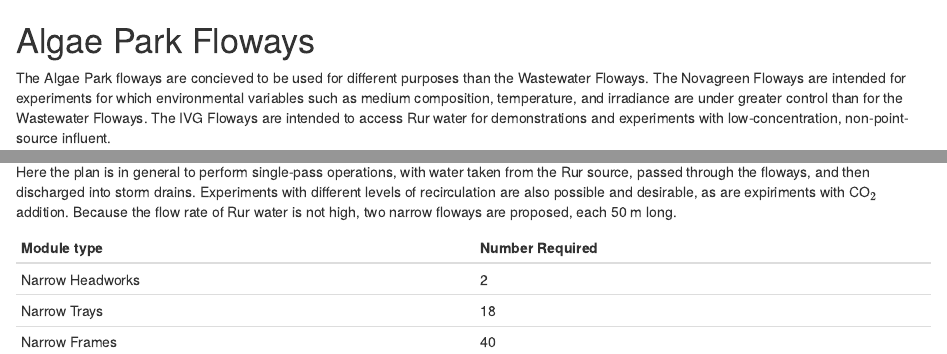
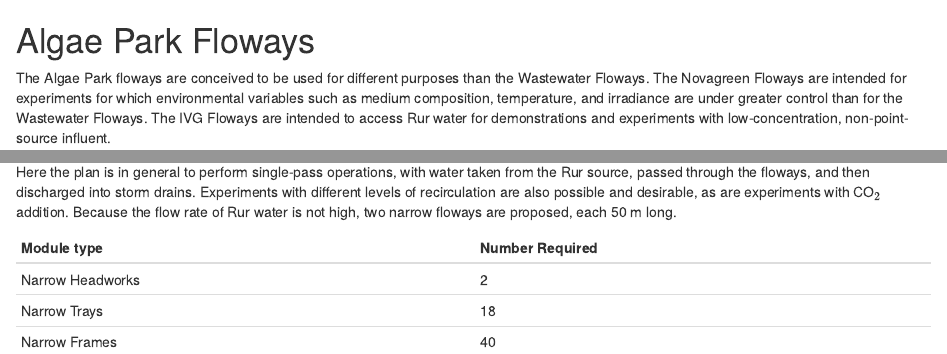
Before and after one commit to calahan/FZJ-ATS-Pilot-2018, an R Markdown document (Code/Rmd/AlgaeParkFloways.Rmd): the page in a window 1100 px wide, from its top, and a second part further down, joined at a grey line. Rendered offline with R 4.5, knitr and Pandoc, with nearby package versions.

Commit message:
Spell check.

```diff
--- a/Code/Rmd/AlgaeParkFloways.Rmd
+++ b/Code/Rmd/AlgaeParkFloways.Rmd
@@ -12,7 +12,7 @@
 <!-- General Public License along with the software component of FZJPAF. If not, -->
 <!-- see <http://www.gnu.org/licenses/>. -->
 # Algae Park Floways
-The Algae Park floways are concieved to be used for different purposes than the Wastewater Floways. The Novagreen Floways are intended for experiments for which environmental variables such as medium composition, temperature, and irradiance are under greater control than for the Wastewater Floways. The IVG Floways are intended to access Rur water for demonstrations and experiments with low-concentration, non-point-source influent.
+The Algae Park floways are conceived to be used for different purposes than the Wastewater Floways. The Novagreen Floways are intended for experiments for which environmental variables such as medium composition, temperature, and irradiance are under greater control than for the Wastewater Floways. The IVG Floways are intended to access Rur water for demonstrations and experiments with low-concentration, non-point-source influent.
 
 ## Novagreen Floways
 Given modules that are 2.5 m long, it should be possible to implement four 0.5 m floways and two 0.25 m floways, all
@@ -26,7 +26,7 @@ Wide Trays      |16
 Wide Frames     |20
 
 ## IVG Floways
-Here the plan is in general to perform single-pass operations, with water taken from the Rur source, passed through the floways, and then discharged into storm drains. Experiments with different levels of recirculation are also possible and desirable, as are expiriments with CO${_2}$ addition. Because the flow rate of Rur water is not high, two narrow floways are proposed, each 50 m long.
+Here the plan is in general to perform single-pass operations, with water taken from the Rur source, passed through the floways, and then discharged into storm drains. Experiments with different levels of recirculation are also possible and desirable, as are experiments with CO${_2}$ addition. Because the flow rate of Rur water is not high, two narrow floways are proposed, each 50 m long.
 
 Module type     |Number Required
 ----------------|---------------
```
Also changed, not shown: Code/Rmd/ExploratoryFloways.Rmd (+1 -1 lines).
